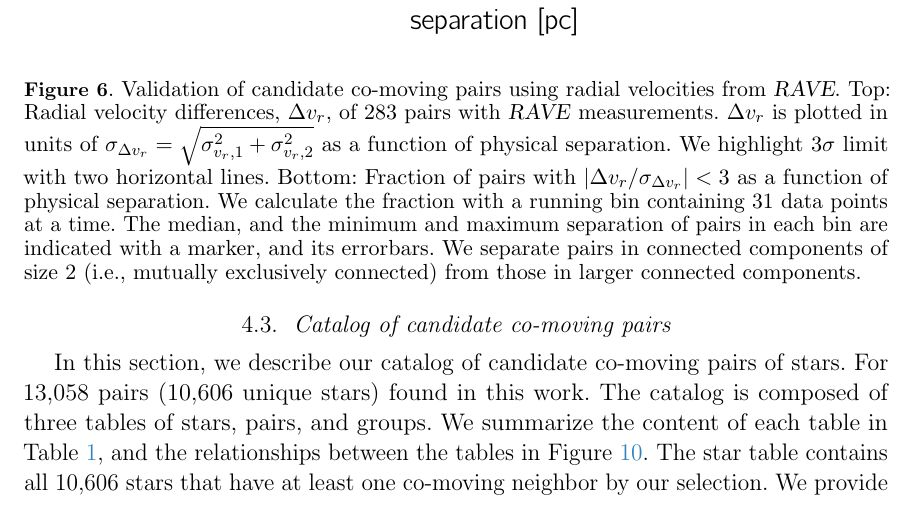
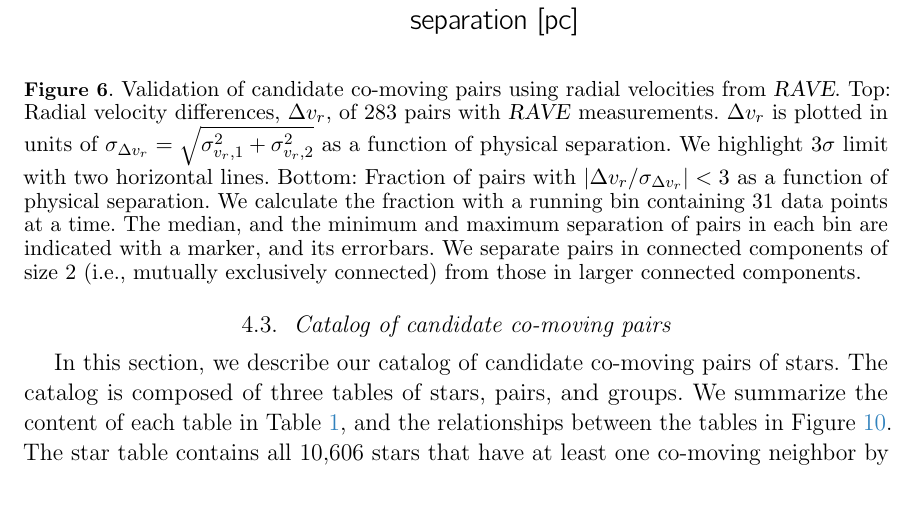
Before and after one commit to smoh/gaia-comoving-stars, a LaTeX paper (paper/ms.tex): part of page 13 of 21, cut so that both start at the same text. Compiled offline with pdfLaTeX.

Commit message:
remove sentence

```diff
--- a/paper/ms.tex
+++ b/paper/ms.tex
@@ -738,7 +738,6 @@ which will be valuable to anchoring stellar atmospheric models together.
 \input{table_meta}
 
 In this section, we describe our catalog of candidate co-moving pairs of stars.
-For 13,058 pairs (10,606 unique stars) found in this work.
 The catalog is composed of three tables of stars, pairs, and groups.
 We summarize the content of each table in Table~\ref{tab:table_meta}, and
 the relationships between the tables in Figure~\ref{fig:schema}.
```
